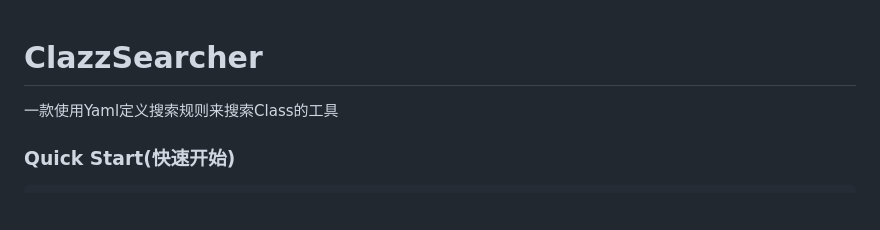
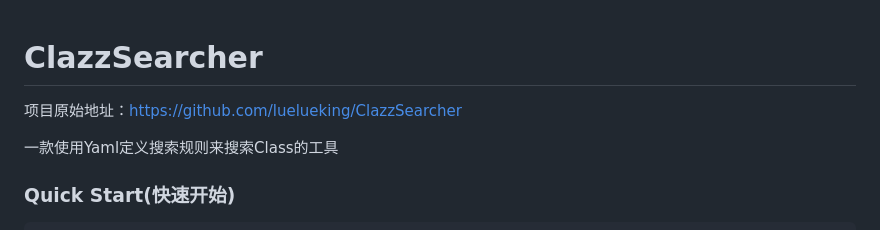
Before and after one commit to jar-analyzer/jar-analyzer, a Markdown page: class-searcher/README.md, the part around the change. Drawn GitHub-style; blank space fills up the shorter version.

````diff
--- a/class-searcher/README.md
+++ b/class-searcher/README.md
@@ -1,4 +1,7 @@
 # ClazzSearcher
+
+项目原始地址：https://github.com/luelueking/ClazzSearcher
+
 一款使用Yaml定义搜索规则来搜索Class的工具
 ### Quick Start(快速开始)
 ```shell
````
